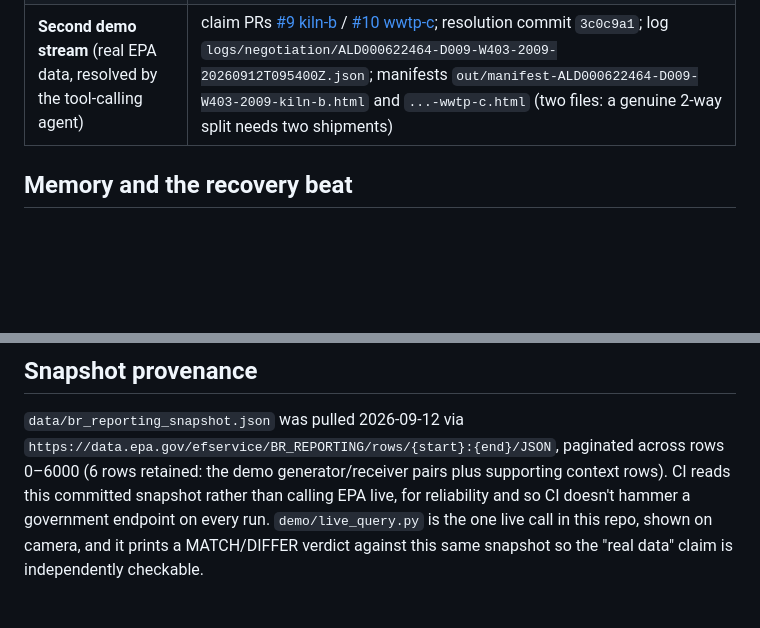
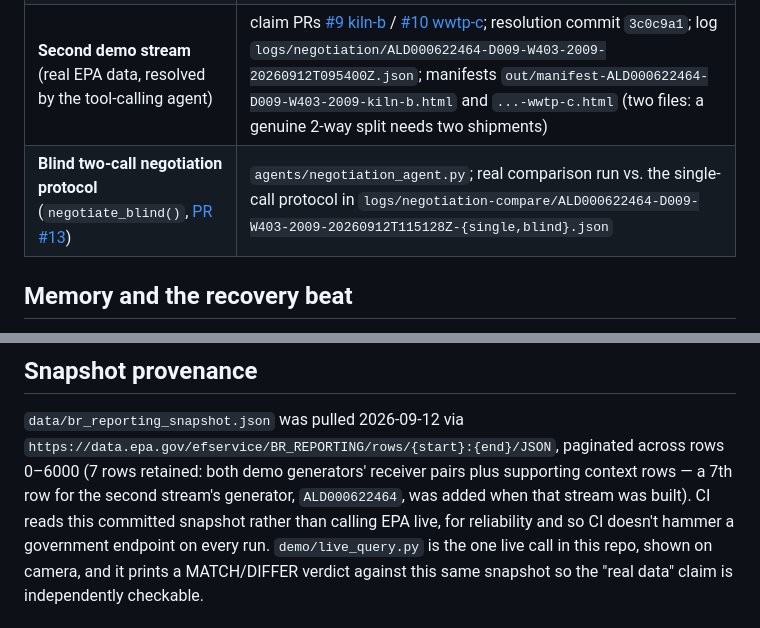
Before and after one commit to abhijay-jindal-604/symbiosis-ledger, a Markdown page: README.md, 2 parts joined by grey strips. Rendered like a GitHub page; blank space fills up the shorter version.

Commit message:
Fix stale README: missing blind-negotiation row, wrong snapshot row count
The "Where to look" table never got a row for PR #13's negotiate_blind()
comparison, and the snapshot provenance note still said 6 rows retained
after a 7th (ALD000622464) was added when the second stream was built.

```diff
--- a/README.md
+++ b/README.md
@@ -110,6 +110,7 @@ needed to re-run `agents/negotiation_agent.py` itself (see below).
 | Bisect-history branch (seeded bug for the recovery beat) | `demo/bisect-history`, seeded bad commit `d714804` — never on `main` |
 | Receiver memory profiles | `receivers/profiles/<receiver_id>.json`, written by `agents/orchestrate.py` |
 | **Second demo stream** (real EPA data, resolved by the tool-calling agent) | claim PRs [#9 kiln-b](https://github.com/abhijay-jindal-604/symbiosis-ledger/pull/9) / [#10 wwtp-c](https://github.com/abhijay-jindal-604/symbiosis-ledger/pull/10); resolution commit `3c0c9a1`; log `logs/negotiation/ALD000622464-D009-W403-2009-20260912T095400Z.json`; manifests `out/manifest-ALD000622464-D009-W403-2009-kiln-b.html` and `...-wwtp-c.html` (two files: a genuine 2-way split needs two shipments) |
+| **Blind two-call negotiation protocol** (`negotiate_blind()`, [PR #13](https://github.com/abhijay-jindal-604/symbiosis-ledger/pull/13)) | `agents/negotiation_agent.py`; real comparison run vs. the single-call protocol in `logs/negotiation-compare/ALD000622464-D009-W403-2009-20260912T115128Z-{single,blind}.json` |
 
 ## Memory and the recovery beat
 
@@ -274,8 +275,10 @@ overstate what produced a resolution:
 
 `data/br_reporting_snapshot.json` was pulled 2026-09-12 via
 `https://data.epa.gov/efservice/BR_REPORTING/rows/{start}:{end}/JSON`,
-paginated across rows 0–6000 (6 rows retained: the demo generator/receiver
-pairs plus supporting context rows). CI reads this committed snapshot rather
+paginated across rows 0–6000 (7 rows retained: both demo generators'
+receiver pairs plus supporting context rows — a 7th row for the second
+stream's generator, `ALD000622464`, was added when that stream was built).
+CI reads this committed snapshot rather
 than calling EPA live, for reliability and so CI doesn't hammer a government
 endpoint on every run. `demo/live_query.py` is the one live call in this
 repo, shown on camera, and it prints a MATCH/DIFFER verdict against this
```
